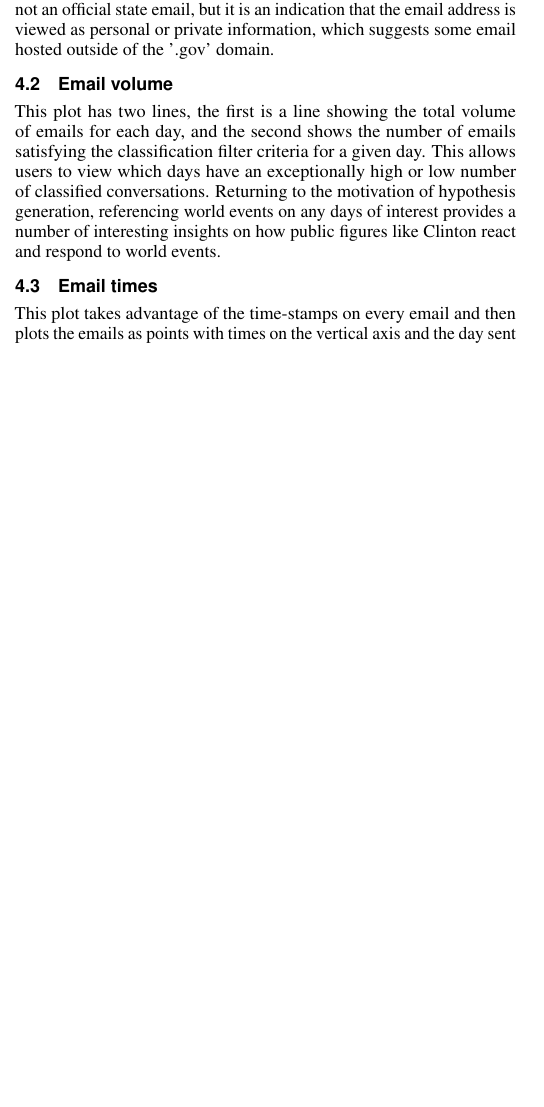
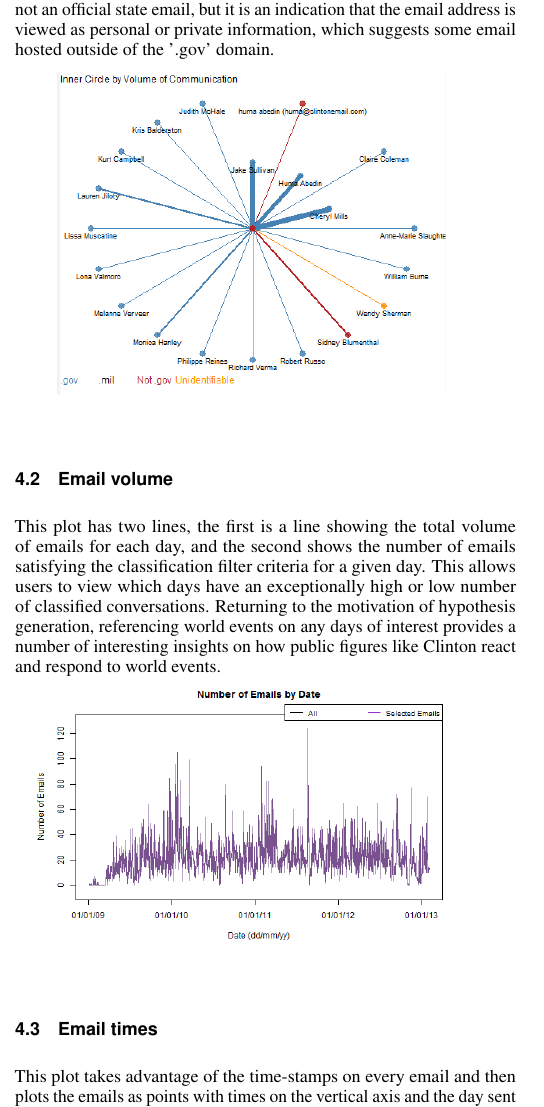
Before and after one commit to Salahub/Clinton-Emails, a LaTeX document (VAST_submission/vgtc_journal_latex/paper.tex): part of one column of page 3 of 5, cut so that both start at the same text, the shorter picture padded with empty space. Compiled offline with pdfLaTeX.

Commit message:
Added images

```diff
--- a/VAST_submission/vgtc_journal_latex/paper.tex
+++ b/VAST_submission/vgtc_journal_latex/paper.tex
@@ -222,8 +222,12 @@ After the emails were pulled, stopwords defined by the \texttt{stopwords} functi
 \subsection{Inner circle}
 The spokes are separated into two groups by the radial length of the spokes, these groups are determined automatically by the largest difference in volume of correspondence present in the data between the ordered counts of number of emails sent between individuals. As well, the width of the edges of the graph is determined by the volume of correspondence which occurred between Clinton and the correspondent in either direction. Finally, all edges and points are coloured according to a simple scheme: if the name associated with a node in the graph is at any point associated with an email address hosted at some '.gov' domain in the correspondences, their node is coloured blue; nodes with email addresses which are identifiably not hosted at a '.gov' domain are coloured red; nodes with '.mil' accounts are coloured black; and nodes unidentifiable hosts are coloured orange. It is important to note that for those individuals with orange spokes, the most likely reason the email is not identifiable is the redaction of the email by the state department. Such a redaction is not a guarantee that the email of the individual is not an official state email, but it is an indication that the email address is viewed as personal or private information, which suggests some email hosted outside of the '.gov' domain.
 
+\includegraphics[width=0.4\textwidth]{SpiralNetworkFullTime}
+
 \subsection{Email volume}
 This plot has two lines, the first is a line showing the total volume of emails for each day, and the second shows the number of emails satisfying the classification filter criteria for a given day. This allows users to view which days have an exceptionally high or low number of classified conversations. Returning to the motivation of hypothesis generation, referencing world events on any days of interest provides a number of interesting insights on how public figures like Clinton react and respond to world events.
 
+\includegraphics[width=0.4\textwidth]{VolumeFullTime}
+
 \subsection{Email times}
 This plot takes advantage of the time-stamps on every email and then plots the emails as points with times on the vertical axis and the day sent on the horizontal axis. The points in this scatterplot are then coloured according to whether the corresponding email was redacted, in which case the point is coloured red, or released in full, in which case the point is coloured blue. Alpha blending and transparency of these points was utilized to make the patterns present more obvious and prevent overplotting from obscuring any interesting results.
```
Also changed, not shown: VAST_submission/vgtc_journal_latex/paper.bbl (added), VAST_submission/vgtc_journal_latex/paper.pdf, VAST_submission/vgtc_journal_latex/pictures/DailyFullTime.PNG (added), VAST_submission/vgtc_journal_latex/pictures/ExemptionsFullTime.PNG (added), VAST_submission/vgtc_journal_latex/pictures/SpiralNetworkFullTime.PNG (added), VAST_submission/vgtc_journal_latex/pictures/VolumeFullTime.PNG (added), VAST_submission/vgtc_journal_latex/paper.tex (4 more changed lines), 4 other files.
